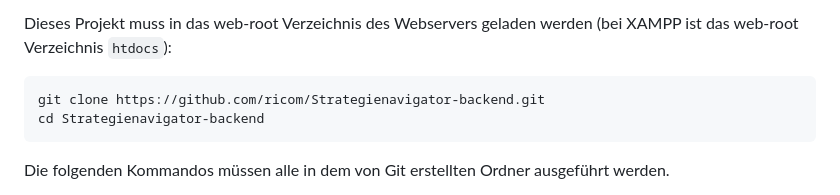
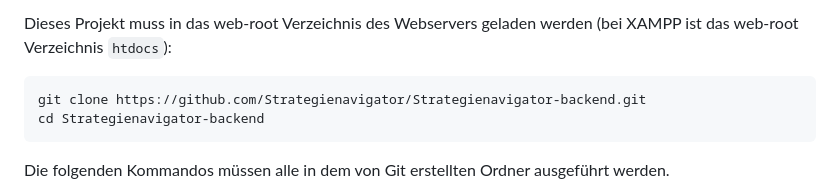
Before and after one commit to Strategienavigator/Strategienavigator-backend, a Markdown page: README.md, the part around one of its changes. Rendered like a GitHub page.

````diff
--- a/README.md
+++ b/README.md
@@ -55,7 +55,7 @@ Dieses Projekt muss in das web-root Verzeichnis des Webservers geladen werden (b
 Verzeichnis `htdocs`):
 
 ```shell
-git clone https://github.com/ricom/Strategienavigator-backend.git
+git clone https://github.com/Strategienavigator/Strategienavigator-backend.git
 cd Strategienavigator-backend
 ```
 
````
Also changed, not shown: other parts of README.md (+3 -3 lines).
